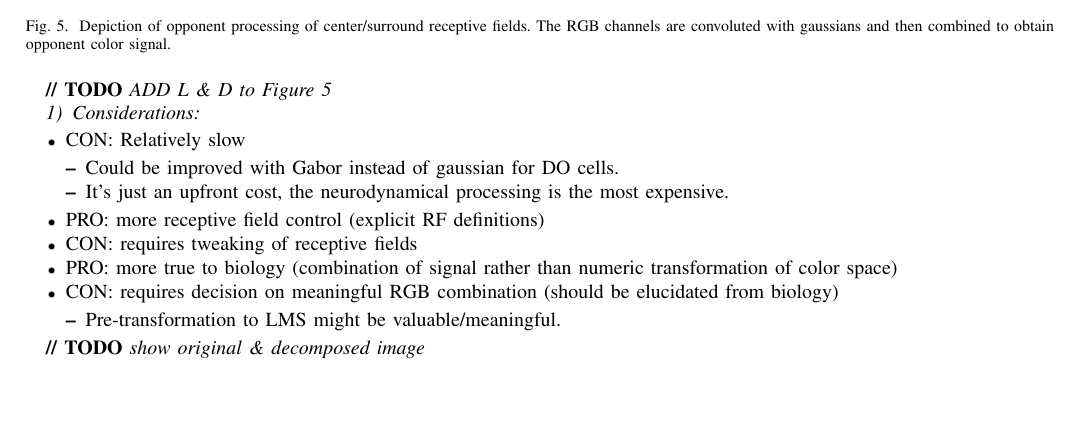
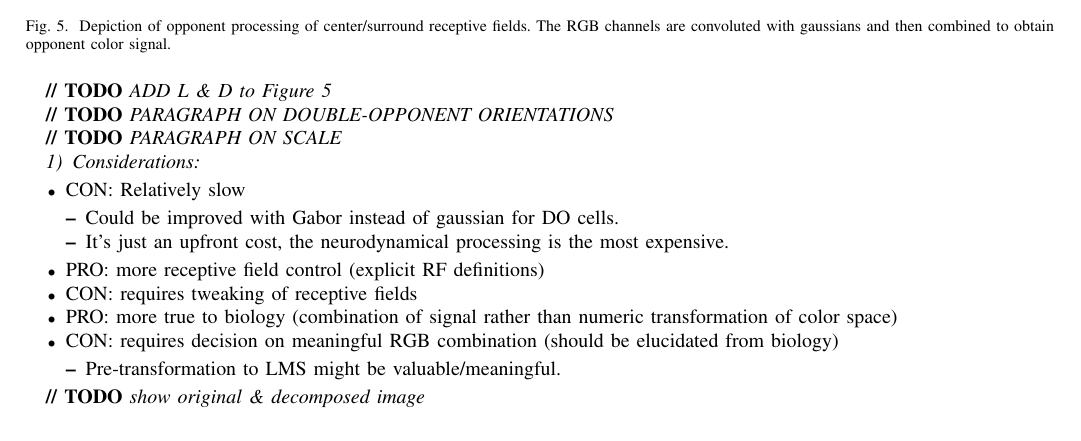
Before and after one commit to connollyst/color-induction-thesis, a LaTeX thesis (MasterThesis.tex): part of page 7 of 10, cut so that both start at the same text, the shorter picture padded with empty space. Compiled offline with pdfLaTeX.

Commit message:
Added TODOs

```diff
--- a/MasterThesis.tex
+++ b/MasterThesis.tex
@@ -729,6 +729,9 @@ It is important to note that the L \& D opponent channels do not incorporate sur
 
 \textbf{// TODO} \textit{ADD L \& D to Figure \ref{fig:opponent-process}}
 
+\textbf{// TODO} \textit{PARAGRAPH ON DOUBLE-OPPONENT ORIENTATIONS}
+
+\textbf{// TODO} \textit{PARAGRAPH ON SCALE}
 
 \subsubsection{Considerations}
 \begin{itemize}
```
